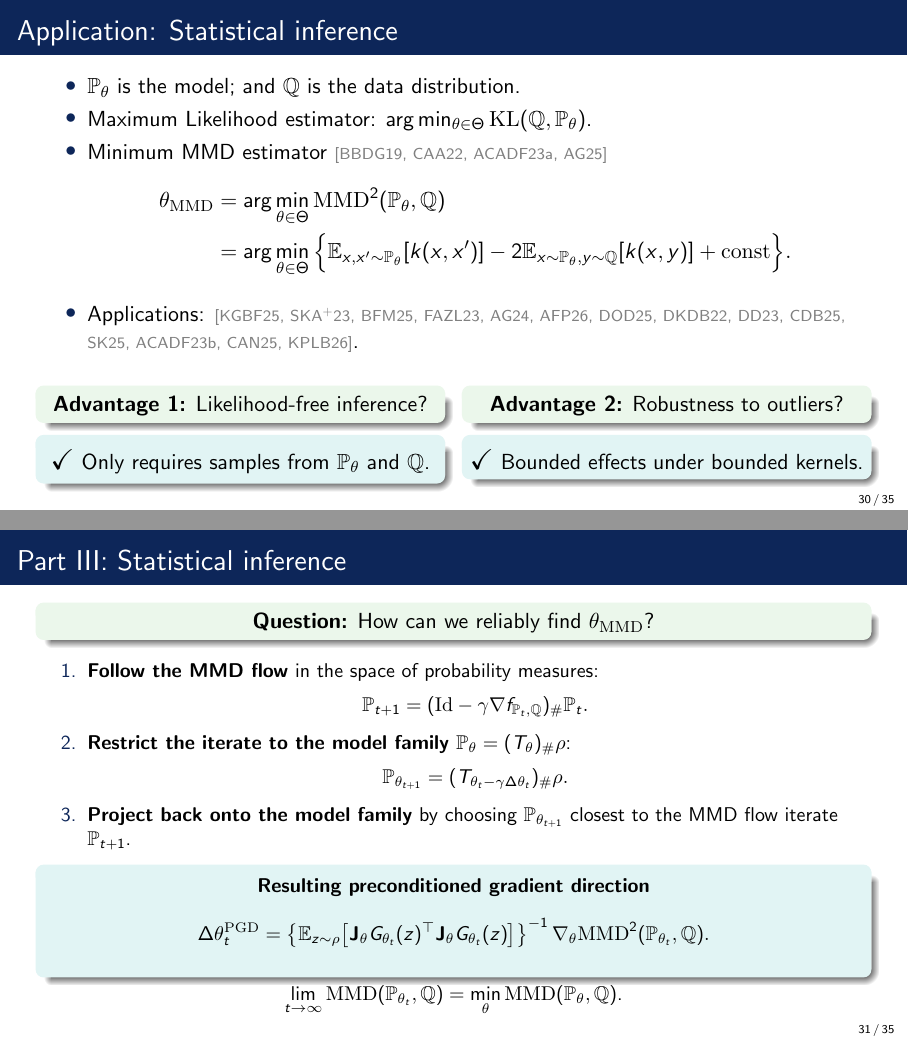
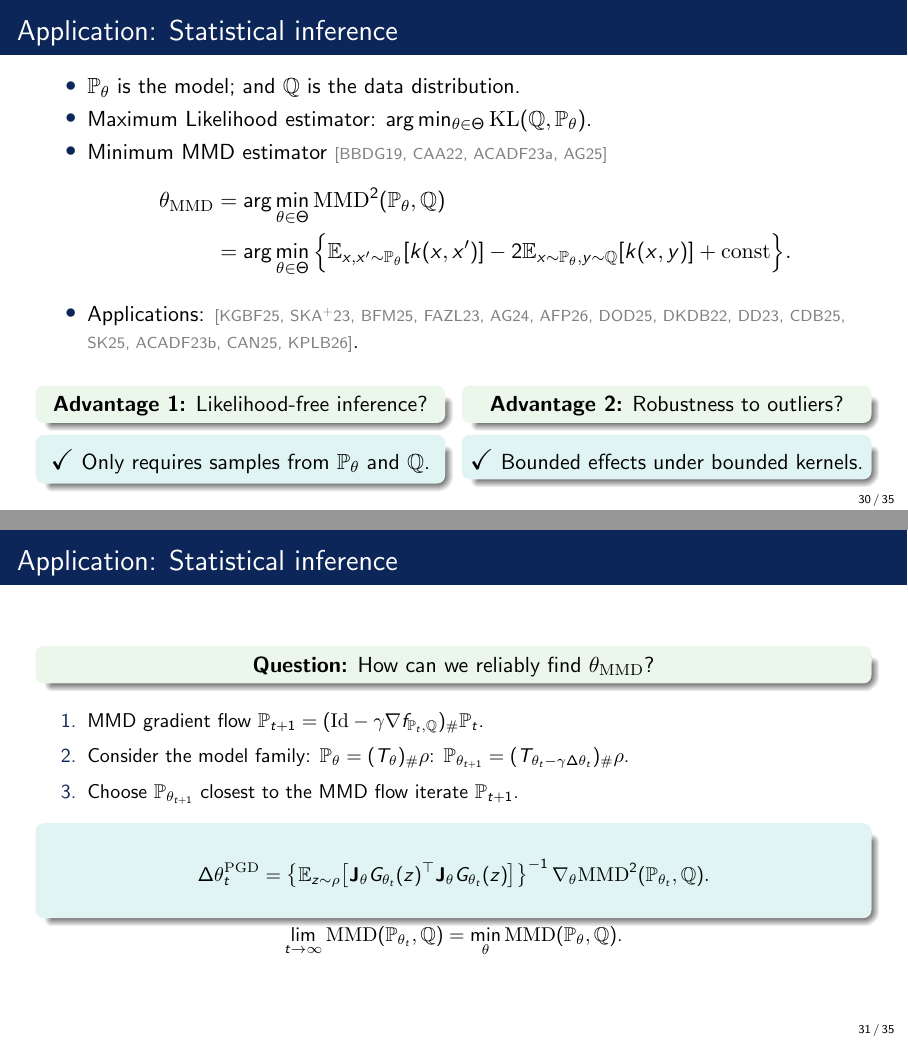
Before and after one commit to hudsonchen/DrSrMMD_ntu, LaTeX slides (__main__.tex): pages 30 and 31 of 44, joined at a grey line. Compiled offline with pdfLaTeX.

Commit message:
Updates from Overleaf

```diff
--- a/__main__.tex
+++ b/__main__.tex
@@ -919,7 +919,7 @@ $\alpha$ denotes the regularity parameter of the flow.}
     \end{columns}
 \end{frame}
 
-\begin{frame}{Part III: Statistical inference}
+\begin{frame}{Application: Statistical inference}
     \begin{exampleblock}{}
         \centering \textbf{Question:} How can we reliably find $\theta_{\mathrm{MMD}}$?
     \end{exampleblock}
@@ -927,25 +927,14 @@ $\alpha$ denotes the regularity parameter of the flow.}
     \small
     \begin{enumerate}
         \setlength\itemsep{0.10cm}
-        \item \textbf{Follow the MMD flow} in the space of probability measures:
-        \begin{align*}
-            \Pb_{t+1}
-            &=
-            (\Id - \gamma \nabla f_{\Pb_t,\Qb})_{\#}\Pb_t .
-        \end{align*}
-        \item \textbf{Restrict the iterate to the model family} $\Pb_\theta=(T_\theta)_{\#}\rho$:
-        \begin{align*}
-            \Pb_{\theta_{t+1}}
-            &=
-            (T_{\theta_t - \gamma \Delta \theta_t})_\# \rho .
-        \end{align*}
-        \item \textbf{Project back onto the model family} by choosing $\Pb_{\theta_{t+1}}$ closest to the MMD flow iterate $\Pb_{t+1}$.
+        \item MMD gradient flow $\Pb_{t+1} = (\Id - \gamma \nabla f_{\Pb_t,\Qb})_{\#} \Pb_t$.
+        \item Consider the model family: $\Pb_\theta=(T_\theta)_{\#}\rho$: $\Pb_{\theta_{t+1}} = (T_{\theta_t - \gamma \Delta \theta_t})_\# \rho$.
+        \item Choose $\Pb_{\theta_{t+1}}$ closest to the MMD flow iterate $\Pb_{t+1}$.
     \end{enumerate}
 
     \vspace{0.05cm}
     \begin{answerblock}
         \centering
-        \textbf{Resulting preconditioned gradient direction}
         \begin{align*}
             \Delta \theta_t^{\mathrm{PGD}}
             =
```
